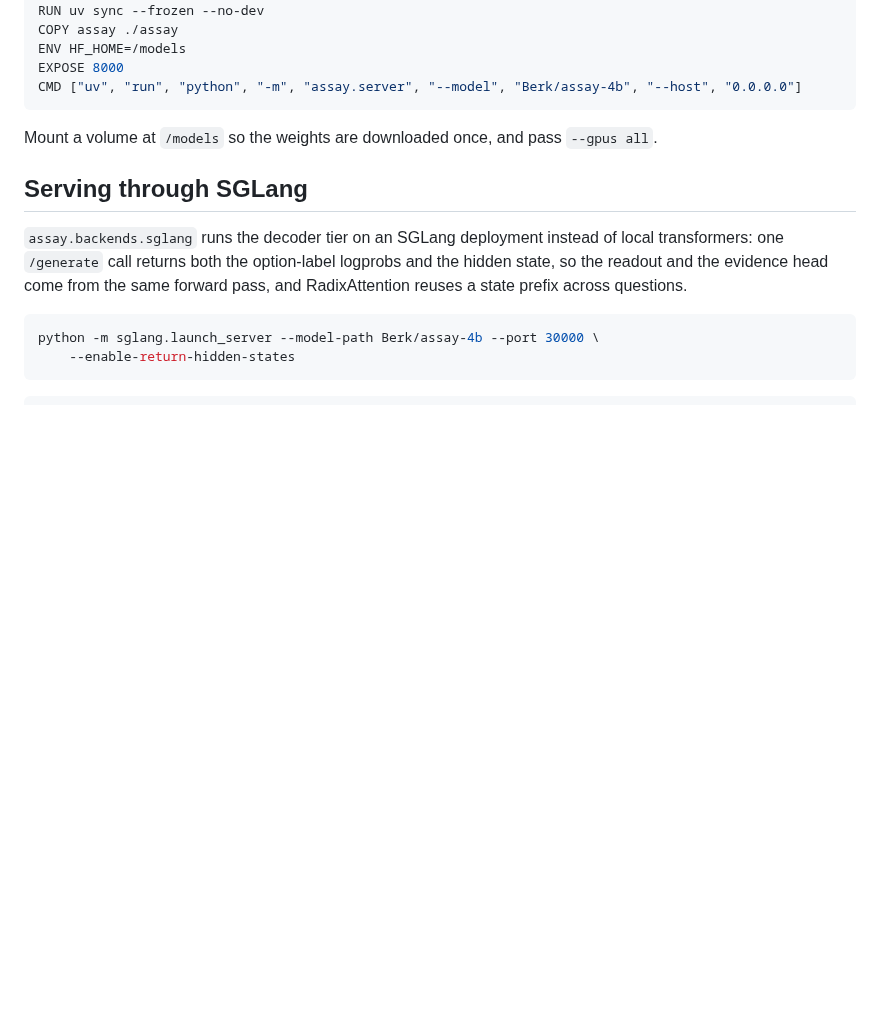
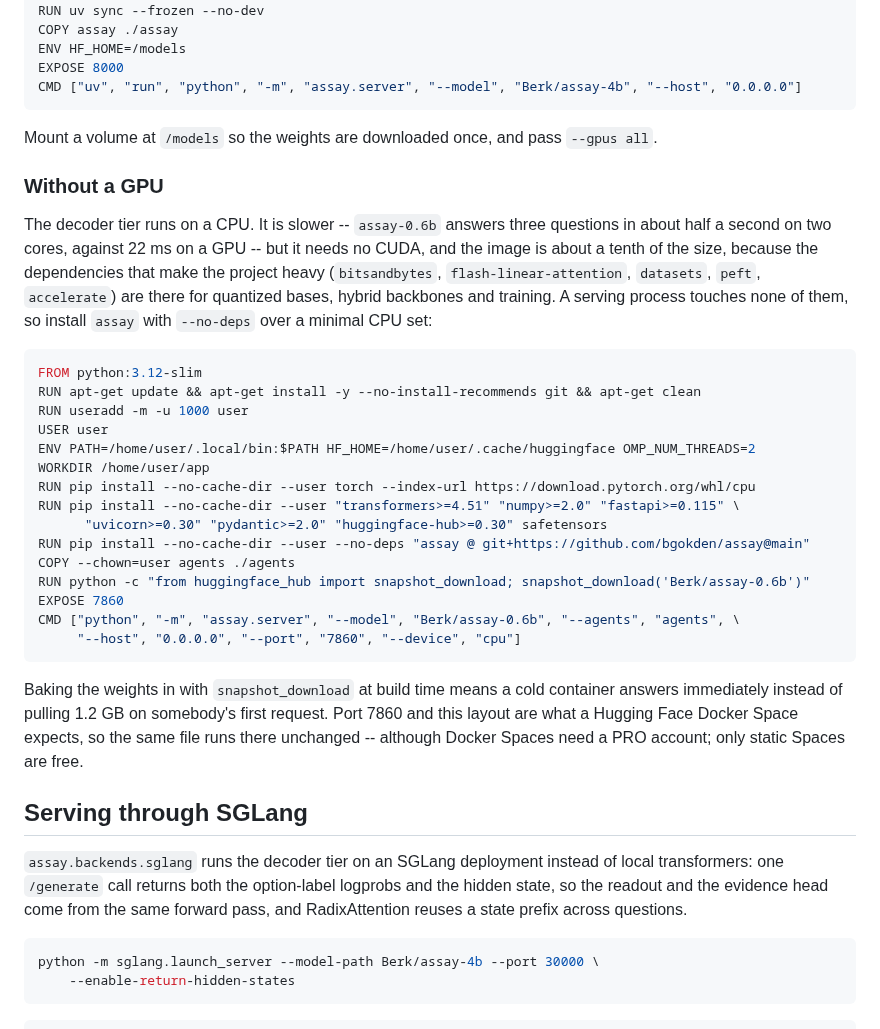
Before and after one commit to bgokden/assay, a Markdown page: docs/serving.md, the part around the change. Drawn GitHub-style; blank space fills up the shorter version.

Commit message:
Document serving without a GPU
- the decoder tier runs on a cpu now that load_model honours the device: assay-0.6b answers
  three questions in about half a second on two cores
- installing with --no-deps over a minimal cpu set skips bitsandbytes, flash-linear-attention,
  datasets, peft and accelerate, none of which a serving process touches
- the same file is what a Hugging Face Docker Space expects

````diff
--- a/docs/serving.md
+++ b/docs/serving.md
@@ -202,6 +202,38 @@ CMD ["uv", "run", "python", "-m", "assay.server", "--model", "Berk/assay-4b", "-
 
 Mount a volume at `/models` so the weights are downloaded once, and pass `--gpus all`.
 
+### Without a GPU
+
+The decoder tier runs on a CPU. It is slower -- `assay-0.6b` answers three questions in about
+half a second on two cores, against 22 ms on a GPU -- but it needs no CUDA, and the image is
+about a tenth of the size, because the dependencies that make the project heavy
+(`bitsandbytes`, `flash-linear-attention`, `datasets`, `peft`, `accelerate`) are there for
+quantized bases, hybrid backbones and training. A serving process touches none of them, so
+install `assay` with `--no-deps` over a minimal CPU set:
+
+```dockerfile
+FROM python:3.12-slim
+RUN apt-get update && apt-get install -y --no-install-recommends git && apt-get clean
+RUN useradd -m -u 1000 user
+USER user
+ENV PATH=/home/user/.local/bin:$PATH HF_HOME=/home/user/.cache/huggingface OMP_NUM_THREADS=2
+WORKDIR /home/user/app
+RUN pip install --no-cache-dir --user torch --index-url https://download.pytorch.org/whl/cpu
+RUN pip install --no-cache-dir --user "transformers>=4.51" "numpy>=2.0" "fastapi>=0.115" \
+      "uvicorn>=0.30" "pydantic>=2.0" "huggingface-hub>=0.30" safetensors
+RUN pip install --no-cache-dir --user --no-deps "assay @ git+https://github.com/bgokden/assay@main"
+COPY --chown=user agents ./agents
+RUN python -c "from huggingface_hub import snapshot_download; snapshot_download('Berk/assay-0.6b')"
+EXPOSE 7860
+CMD ["python", "-m", "assay.server", "--model", "Berk/assay-0.6b", "--agents", "agents", \
+     "--host", "0.0.0.0", "--port", "7860", "--device", "cpu"]
+```
+
+Baking the weights in with `snapshot_download` at build time means a cold container answers
+immediately instead of pulling 1.2 GB on somebody's first request. Port 7860 and this layout
+are what a Hugging Face Docker Space expects, so the same file runs there unchanged --
+although Docker Spaces need a PRO account; only static Spaces are free.
+
 ## Serving through SGLang
 
 `assay.backends.sglang` runs the decoder tier on an SGLang deployment instead of local
````
